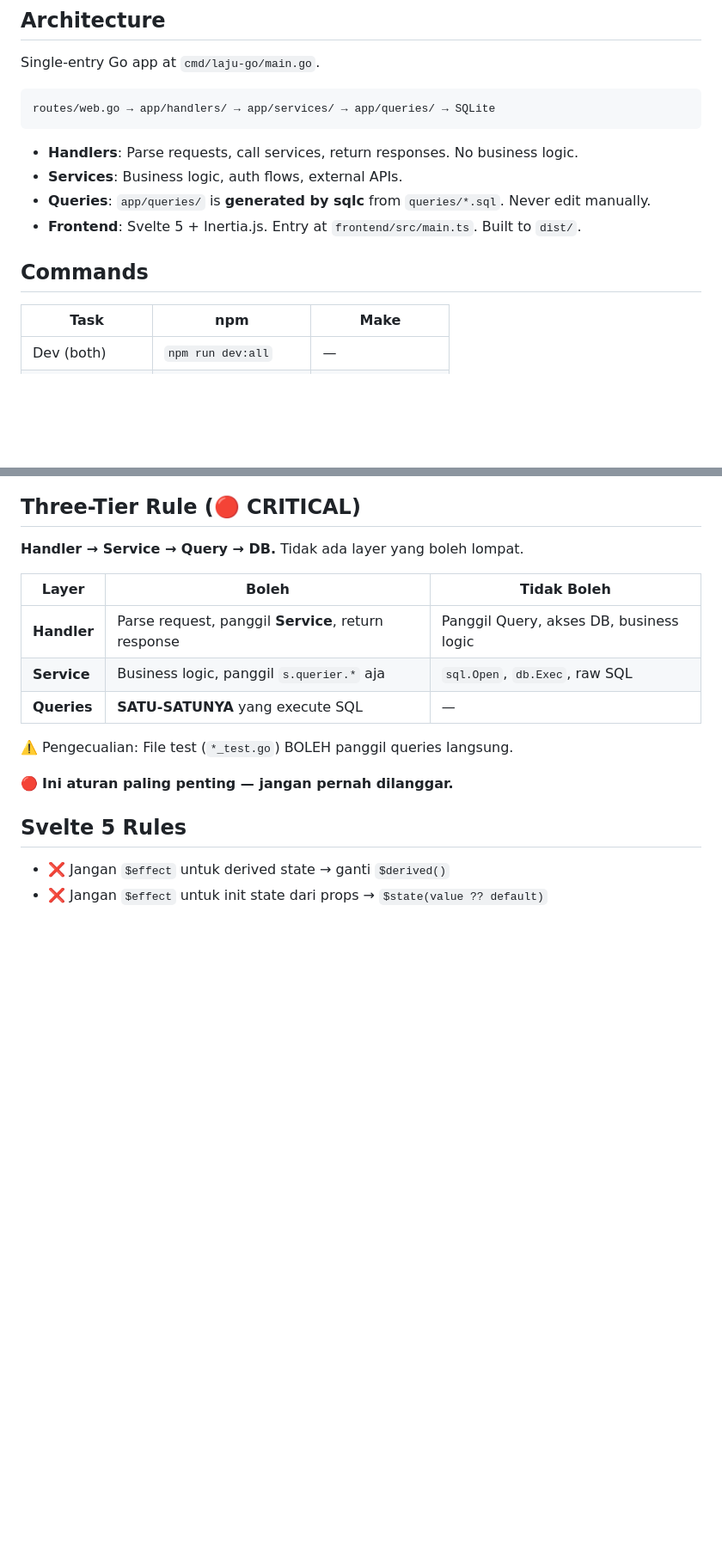
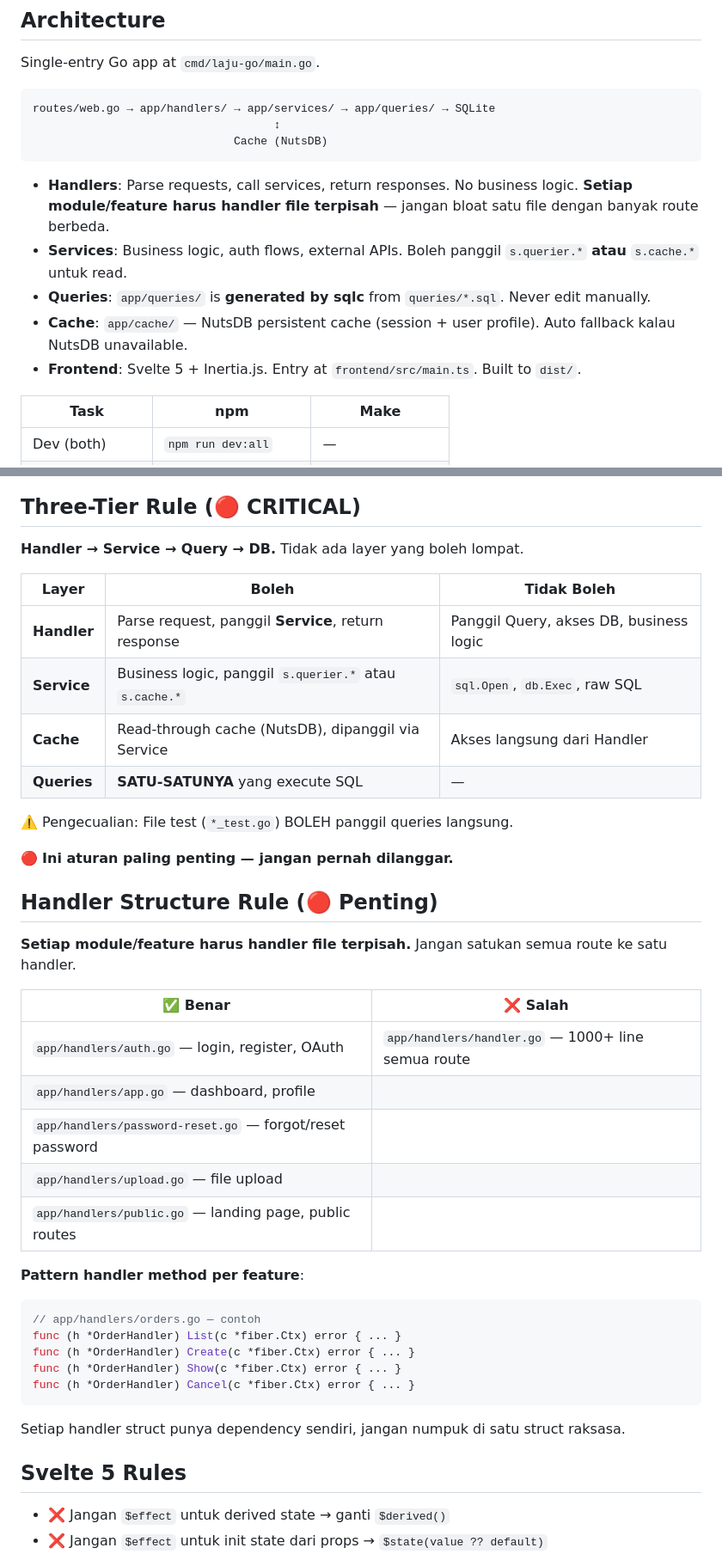
Before and after one commit to maulanashalihin/laju-go, a Markdown page: AGENTS.md, 2 parts joined by grey strips. Shown at 86% size. Rendered like a GitHub page; blank space fills up the shorter version.

Commit message:
docs(AGENTS.md): sync with NutsDB cache + add Handler Structure Rule
- Architecture diagram now includes Cache (NutsDB) layer
- Three-Tier Rule: cache layer allowed for services read path
- NEW: Handler Structure Rule — setiap module/feature = handler terpisah
- Minimal .env: add NUTSDB_PATH, note about optional env vars
- Services description: boleh panggil s.querier.* atau s.cache.*

````diff
--- a/AGENTS.md
+++ b/AGENTS.md
@@ -10,14 +10,15 @@ Single-entry Go app at `cmd/laju-go/main.go`.
 
 ```
 routes/web.go → app/handlers/ → app/services/ → app/queries/ → SQLite
+                                    ↕
+                              Cache (NutsDB)
 ```
 
-- **Handlers**: Parse requests, call services, return responses. No business logic.
-- **Services**: Business logic, auth flows, external APIs.
+- **Handlers**: Parse requests, call services, return responses. No business logic. **Setiap module/feature harus handler file terpisah** — jangan bloat satu file dengan banyak route berbeda.
+- **Services**: Business logic, auth flows, external APIs. Boleh panggil `s.querier.*` **atau** `s.cache.*` untuk read.
 - **Queries**: `app/queries/` is **generated by sqlc** from `queries/*.sql`. Never edit manually.
+- **Cache**: `app/cache/` — NutsDB persistent cache (session + user profile). Auto fallback kalau NutsDB unavailable.
 - **Frontend**: Svelte 5 + Inertia.js. Entry at `frontend/src/main.ts`. Built to `dist/`.
-
-## Commands
 
 | Task | npm | Make |
 |------|-----|------|
@@ -39,12 +40,37 @@ routes/web.go → app/handlers/ → app/services/ → app/queries/ → SQLite
 | Layer | Boleh | Tidak Boleh |
 |-------|-------|-------------|
 | **Handler** | Parse request, panggil **Service**, return response | Panggil Query, akses DB, business logic |
-| **Service** | Business logic, panggil `s.querier.*` aja | `sql.Open`, `db.Exec`, raw SQL |
+| **Service** | Business logic, panggil `s.querier.*` atau `s.cache.*` | `sql.Open`, `db.Exec`, raw SQL |
+| **Cache** | Read-through cache (NutsDB), dipanggil via Service | Akses langsung dari Handler |
 | **Queries** | **SATU-SATUNYA** yang execute SQL | — |
 
 ⚠️ Pengecualian: File test (`*_test.go`) BOLEH panggil queries langsung.
 
 🔴 **Ini aturan paling penting — jangan pernah dilanggar.**
+
+## Handler Structure Rule (🔴 Penting)
+
+**Setiap module/feature harus handler file terpisah.** Jangan satukan semua route ke satu handler.
+
+| ✅ Benar | ❌ Salah |
+|----------|----------|
+| `app/handlers/auth.go` — login, register, OAuth | `app/handlers/handler.go` — 1000+ line semua route |
+| `app/handlers/app.go` — dashboard, profile | |
+| `app/handlers/password-reset.go` — forgot/reset password | |
+| `app/handlers/upload.go` — file upload | |
+| `app/handlers/public.go` — landing page, public routes | |
+
+**Pattern handler method per feature**:
+
+```go
+// app/handlers/orders.go — contoh
+func (h *OrderHandler) List(c *fiber.Ctx) error { ... }
+func (h *OrderHandler) Create(c *fiber.Ctx) error { ... }
+func (h *OrderHandler) Show(c *fiber.Ctx) error { ... }
+func (h *OrderHandler) Cancel(c *fiber.Ctx) error { ... }
+```
+
+Setiap handler struct punya dependency sendiri, jangan numpuk di satu struct raksasa.
 
 ## Svelte 5 Rules
 
````
Also changed, not shown: other parts of AGENTS.md (+7 -1 lines).
